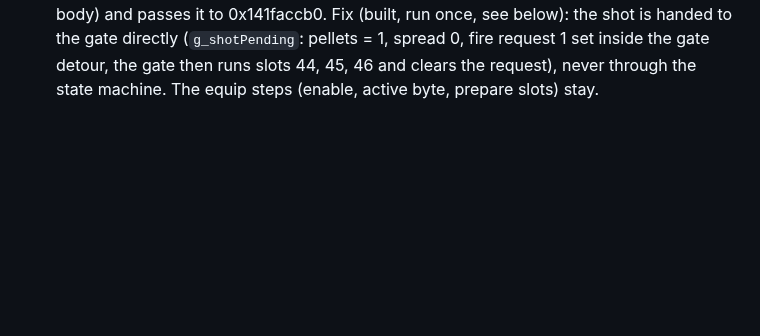
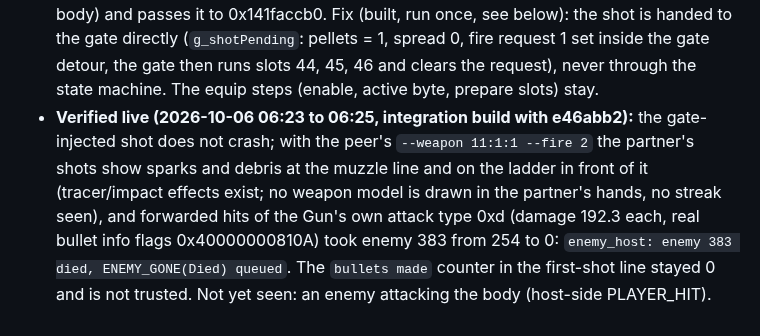
Before and after one commit to Precyse/RE0Together, a Markdown page: docs/DS2_NOTES.md, the part around the change. GitHub-like rendering; blank space fills up the shorter version.

Commit message:
DS2 notes: the partner's real bullets killed an enemy live (e46abb2)
Co-Authored-By: Claude Sonnet 5.5 <noreply@anthropic.com>
Claude-Session: https://claude.ai/code/session_015ZoX1xapYB5FfZ1fg6TE4a

```diff
--- a/docs/DS2_NOTES.md
+++ b/docs/DS2_NOTES.md
@@ -249,3 +249,4 @@ Goal: a remote-player body that is a real DSPlayerEntity with its own Player, so
  - **Round 3 live results, tester turn 05:43 (integration build with e01c2b8, 88c0171):** (1) The body's weapon update now takes the fire request (the engine ran 3 shots in 300 ms) but made 0 bullets: the Gun's shot (0x14201e800) returns at once when pellets (+0x5BC) is 0, and pellets are counted by the behavior's own state machine (base update 0x142028540): trigger byte +0x4D2 held, request +0x4D4 = 3 moves state +0x4D8 from 1 or 2 to 3 (firing), which increments pellets and sets +0x4D1 itself. Writing +0x4D1 alone cannot make bullets. `playShot` now holds the trigger and the request for 150 ms instead (built, not run live; the log line after the first shot shows fire state, request and pellets). (2) The Gun behavior's ammo ids give attack type 0xd for the damage hit (the GrenadeLauncher's gave 0x8A): live on enemy 383 (awake) the forwarded type 0xd hit applied with info flags 0x40000000810A (the real bullet's flags), damage 192.3, stagger 192.3, health 254 -> 225 -> 196 -> 167. (3) Enemy 386 (and its neighbours) still re-sleeps right after each wake in the integration build (flags 4001a844893 awake then 4001a044a91 asleep within 20 ms, cell 150/189): the partner-focus streaming does not keep it awake; hits on it stay at 254. (4) The kill demo screenshots (G:\coop-scratch\ds2\demo\demo_N.png) show the partner standing beside Sam with no weapon drawn and no tracer: the body's weapon is made but not drawn visibly yet.
  - **Tracer, the equip steps (static, built, not run live):** the behavior's can't-fire check (slot 60, 0x14202a500) refuses a weapon whose byte +0x24B9 is 0; that byte is not ammo but "equipped": the player's state sets it when it equips the weapon (0x141f57f30: `weapon+0x24B9 = 1`, weapon vtable slot 38, then 0x141faa350(weapon) which runs slot 68 of every behavior), and clears it on holster (0x141f57ed4). `remote_weapon::enableWeapon` now repeats those steps for the body's weapon (enable slot 28, active byte, prepare slot 38, behaviors' prepare). No ammo count needs to travel in WEAPON_STATE for this check; whether the body needs its own loaded magazine for the shot loop's `slot 60` is read from the first-shot log line (fire state, request, pellets, active byte).
  - **Crash from the trigger-driven fire (2026-10-06 06:01, tester turn, build with de2a09b + ffc0f80):** the body's weapon entered the behavior's firing state (the equip steps and trigger/request worked) and the game crashed 10 ms later at file VA 0x141FACD07 (null + 0x2188 read; stack 140ea5f73 1463c42c0 140ee87ff 141fad917 14202888f 141fa9802): the state machine dispatches the weapon's fire event (0x141fad8d0, callback list at behavior +0x3a8+0x1f8) to the player's fire callback 0x140ea5f00, which reads the owner's current-weapon reference ([[ctx+0x60]+0x73a0]+0x108, +0x148, null for the body) and passes it to 0x141faccb0. Fix (built, run once, see below): the shot is handed to the gate directly (`g_shotPending`: pellets = 1, spread 0, fire request 1 set inside the gate detour, the gate then runs slots 44, 45, 46 and clears the request), never through the state machine. The equip steps (enable, active byte, prepare slots) stay.
+ - **Verified live (2026-10-06 06:23 to 06:25, integration build with e46abb2):** the gate-injected shot does not crash; with the peer's `--weapon 11:1:1 --fire 2` the partner's shots show sparks and debris at the muzzle line and on the ladder in front of it (tracer/impact effects exist; no weapon model is drawn in the partner's hands, no streak seen), and forwarded hits of the Gun's own attack type 0xd (damage 192.3 each, real bullet info flags 0x40000000810A) took enemy 383 from 254 to 0: `enemy_host: enemy 383 died, ENEMY_GONE(Died) queued`. The `bullets made` counter in the first-shot line stayed 0 and is not trusted. Not yet seen: an enemy attacking the body (host-side PLAYER_HIT).
```
